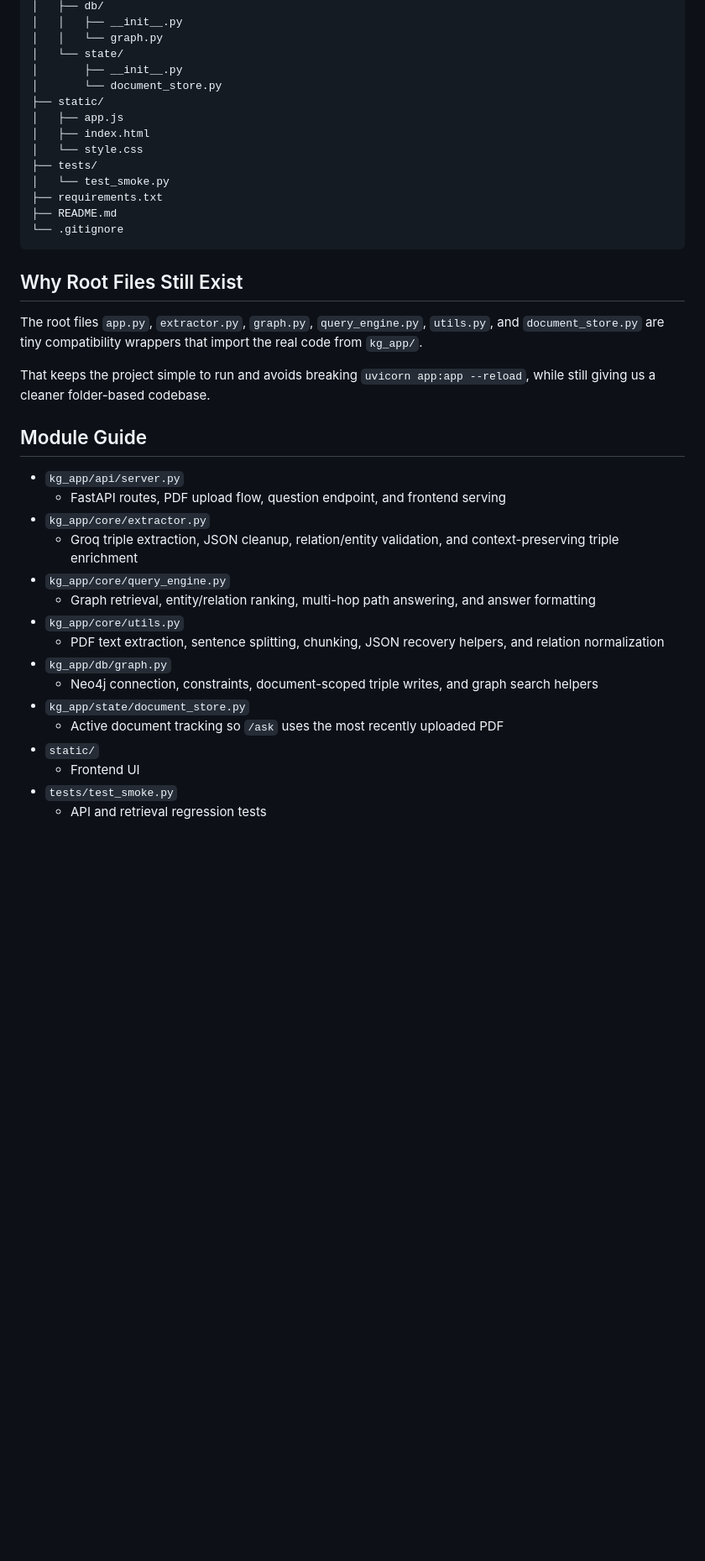
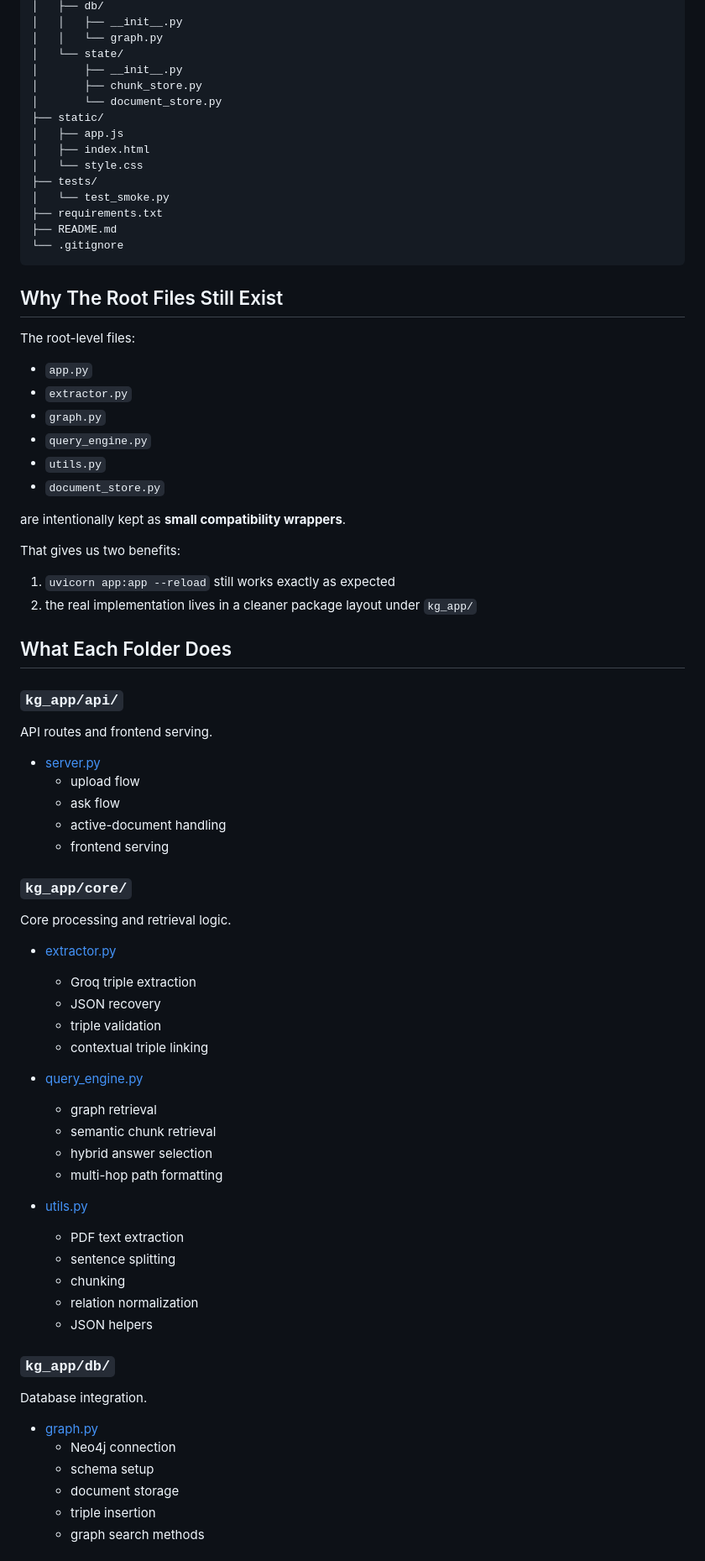
Before and after one commit to Jag2007/knowledge_graphs, a Markdown page: README.md, the part around one of its changes. Shown at 84% size. GitHub-like rendering; blank space fills up the shorter version.

````diff
--- a/README.md
+++ b/README.md
@@ -42,6 +92,7 @@ Knowledge Graphs/
 │   │   └── graph.py
 │   └── state/
 │       ├── __init__.py
+│       ├── chunk_store.py
 │       └── document_store.py
 ├── static/
 │   ├── app.js
@@ -54,27 +105,67 @@ Knowledge Graphs/
 └── .gitignore
 ```
 
-## Why Root Files Still Exist
+## Why The Root Files Still Exist
 
-The root files `app.py`, `extractor.py`, `graph.py`, `query_engine.py`, `utils.py`, and `document_store.py` are tiny compatibility wrappers that import the real code from `kg_app/`.
+The root-level files:
 
-That keeps the project simple to run and avoids breaking `uvicorn app:app --reload`, while still giving us a cleaner folder-based codebase.
+- `app.py`
+- `extractor.py`
+- `graph.py`
+- `query_engine.py`
+- `utils.py`
+- `document_store.py`
 
-## Module Guide
+are intentionally kept as **small compatibility wrappers**.
 
-- `kg_app/api/server.py`
-  - FastAPI routes, PDF upload flow, question endpoint, and frontend serving
-- `kg_app/core/extractor.py`
-  - Groq triple extraction, JSON cleanup, relation/entity validation, and context-preserving triple enrichment
-- `kg_app/core/query_engine.py`
-  - Graph retrieval, entity/relation ranking, multi-hop path answering, and answer formatting
-- `kg_app/core/utils.py`
-  - PDF text extraction, sentence splitting, chunking, JSON recovery helpers, and relation normalization
-- `kg_app/db/graph.py`
-  - Neo4j connection, constraints, document-scoped triple writes, and graph search helpers
-- `kg_app/state/document_store.py`
-  - Active document tracking so `/ask` uses the most recently uploaded PDF
-- `static/`
-  - Frontend UI
-- `tests/test_smoke.py`
-  - API and retrieval regression tests
+That gives us two benefits:
+
+1. `uvicorn app:app --reload` still works exactly as expected
+2. the real implementation lives in a cleaner package layout under `kg_app/`
+
+## What Each Folder Does
+
+### `kg_app/api/`
+
+API routes and frontend serving.
+
+- [server.py](/Users/jagruthipulumati/Desktop/Knowledge%20Graphs/kg_app/api/server.py)
+  - upload flow
+  - ask flow
+  - active-document handling
+  - frontend serving
+
+### `kg_app/core/`
+
+Core processing and retrieval logic.
+
+- [extractor.py](/Users/jagruthipulumati/Desktop/Knowledge%20Graphs/kg_app/core/extractor.py)
+  - Groq triple extraction
+  - JSON recovery
+  - triple validation
+  - contextual triple linking
+
+- [query_engine.py](/Users/jagruthipulumati/Desktop/Knowledge%20Graphs/kg_app/core/query_engine.py)
+  - graph retrieval
+  - semantic chunk retrieval
+  - hybrid answer selection
+  - multi-hop path formatting
+
+- [utils.py](/Users/jagruthipulumati/Desktop/Knowledge%20Graphs/kg_app/core/utils.py)
+  - PDF text extraction
+  - sentence splitting
+  - chunking
+  - relation normalization
+  - JSON helpers
+
+### `kg_app/db/`
+
+Database integration.
+
+- [graph.py](/Users/jagruthipulumati/Desktop/Knowledge%20Graphs/kg_app/db/graph.py)
+  - Neo4j connection
+  - schema setup
+  - document storage
+  - triple insertion
+  - graph search methods
+
````
Also changed, not shown: other parts of README.md (+252 -49 lines).
